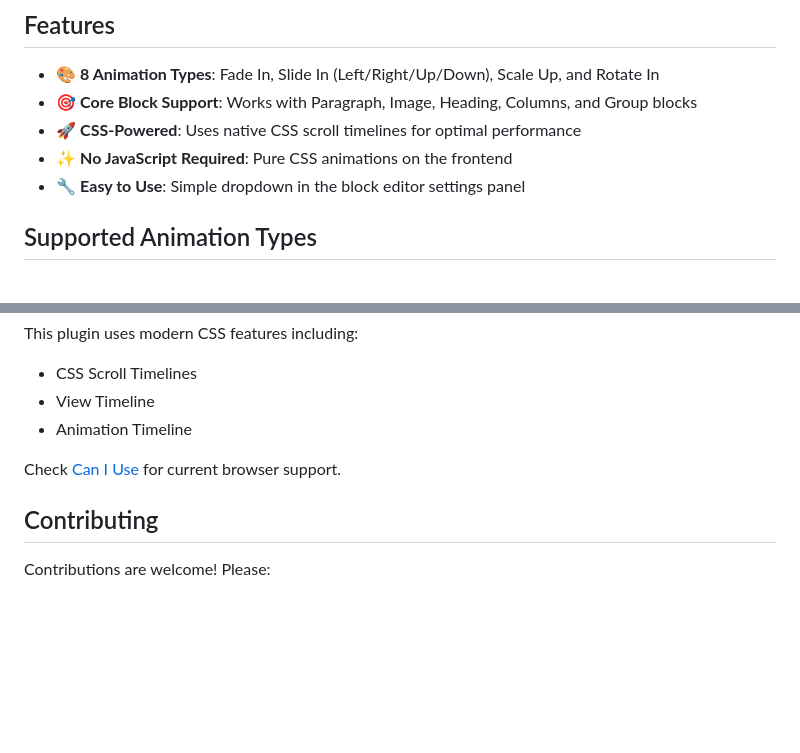
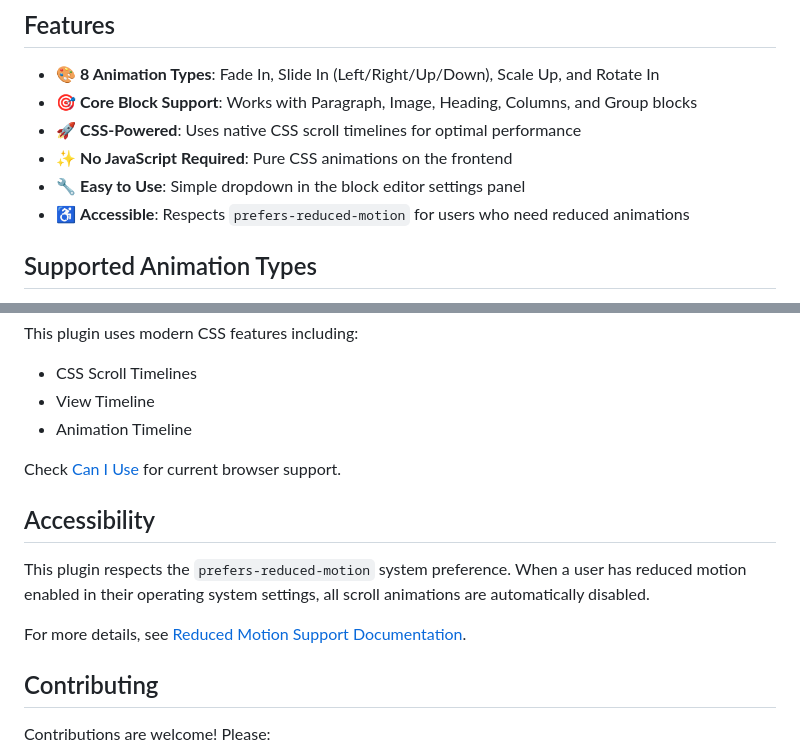
Before and after one commit to fellyph/scrolldriven-block, a Markdown page: README.md, 2 parts joined by grey strips. GitHub-like rendering; blank space fills up the shorter version.

Commit message:
Add accessibility documentation for prefers-reduced-motion feature
Co-authored-by: fellyph <330792+fellyph@users.noreply.github.com>

```diff
--- a/README.md
+++ b/README.md
@@ -9,6 +9,7 @@ A WordPress plugin that adds scroll-driven animation capabilities to core blocks
 - 🚀 **CSS-Powered**: Uses native CSS scroll timelines for optimal performance
 - ✨ **No JavaScript Required**: Pure CSS animations on the frontend
 - 🔧 **Easy to Use**: Simple dropdown in the block editor settings panel
+- ♿ **Accessible**: Respects `prefers-reduced-motion` for users who need reduced animations
 
 ## Supported Animation Types
 
@@ -174,6 +175,12 @@ This plugin uses modern CSS features including:
 
 Check [Can I Use](https://caniuse.com/?search=scroll-timeline) for current browser support.
 
+## Accessibility
+
+This plugin respects the `prefers-reduced-motion` system preference. When a user has reduced motion enabled in their operating system settings, all scroll animations are automatically disabled.
+
+For more details, see [Reduced Motion Support Documentation](docs/REDUCED-MOTION.md).
+
 ## Contributing
 
 Contributions are welcome! Please:
```
Also changed, not shown: docs/REDUCED-MOTION.md (added, +117 -0 lines).
